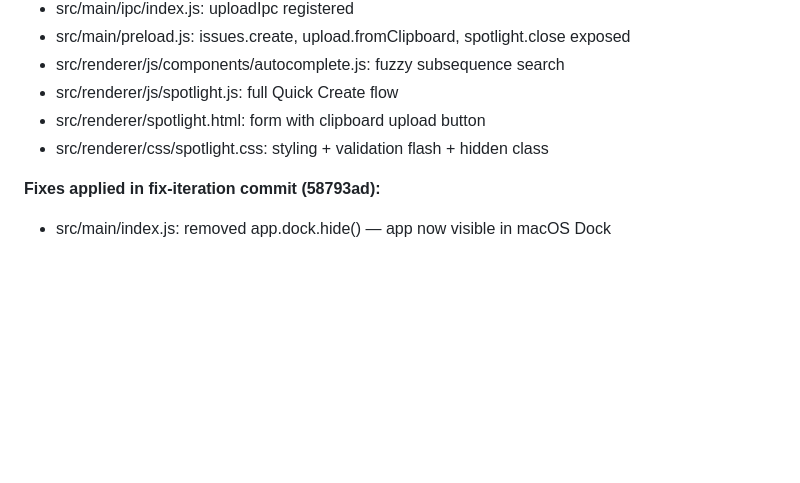
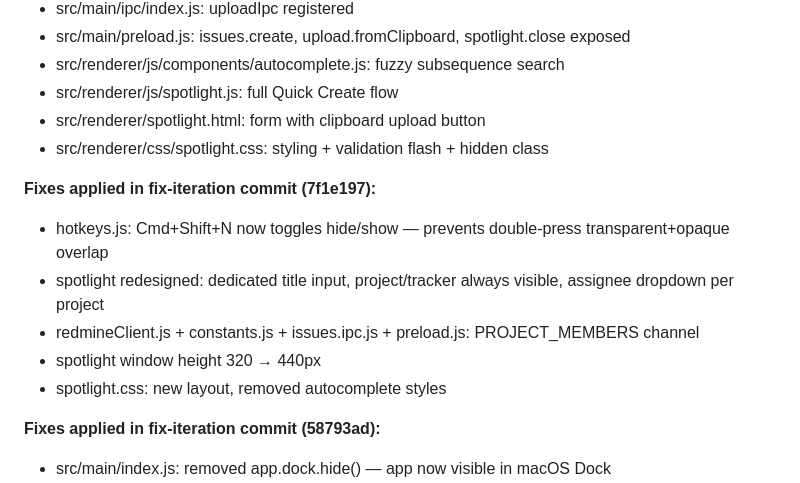
Before and after one commit to SheldonChangL/Redmine-helper, a Markdown page: PROJECT_STATE.md, the part around the change. Drawn GitHub-style; blank space fills up the shorter version.

Commit message:
chore: update PROJECT_STATE.md — pr4 fix iteration round 2
Change-Id: I5fd8e5eab76585b77572eee850176cb60cdbfc1c

```diff
--- a/PROJECT_STATE.md
+++ b/PROJECT_STATE.md
@@ -52,6 +52,13 @@ PR: https://github.com/SheldonChangL/Redmine-helper/pull/10
 - src/renderer/spotlight.html: form with clipboard upload button
 - src/renderer/css/spotlight.css: styling + validation flash + hidden class
 
+**Fixes applied in fix-iteration commit (7f1e197):**
+- hotkeys.js: Cmd+Shift+N now toggles hide/show — prevents double-press transparent+opaque overlap
+- spotlight redesigned: dedicated title input, project/tracker always visible, assignee dropdown per project
+- redmineClient.js + constants.js + issues.ipc.js + preload.js: PROJECT_MEMBERS channel
+- spotlight window height 320 → 440px
+- spotlight.css: new layout, removed autocomplete styles
+
 **Fixes applied in fix-iteration commit (58793ad):**
 - src/main/index.js: removed app.dock.hide() — app now visible in macOS Dock
 - src/renderer/spotlight.html: added theme-light/dark CSS links — fixes invisible/transparent window
```
